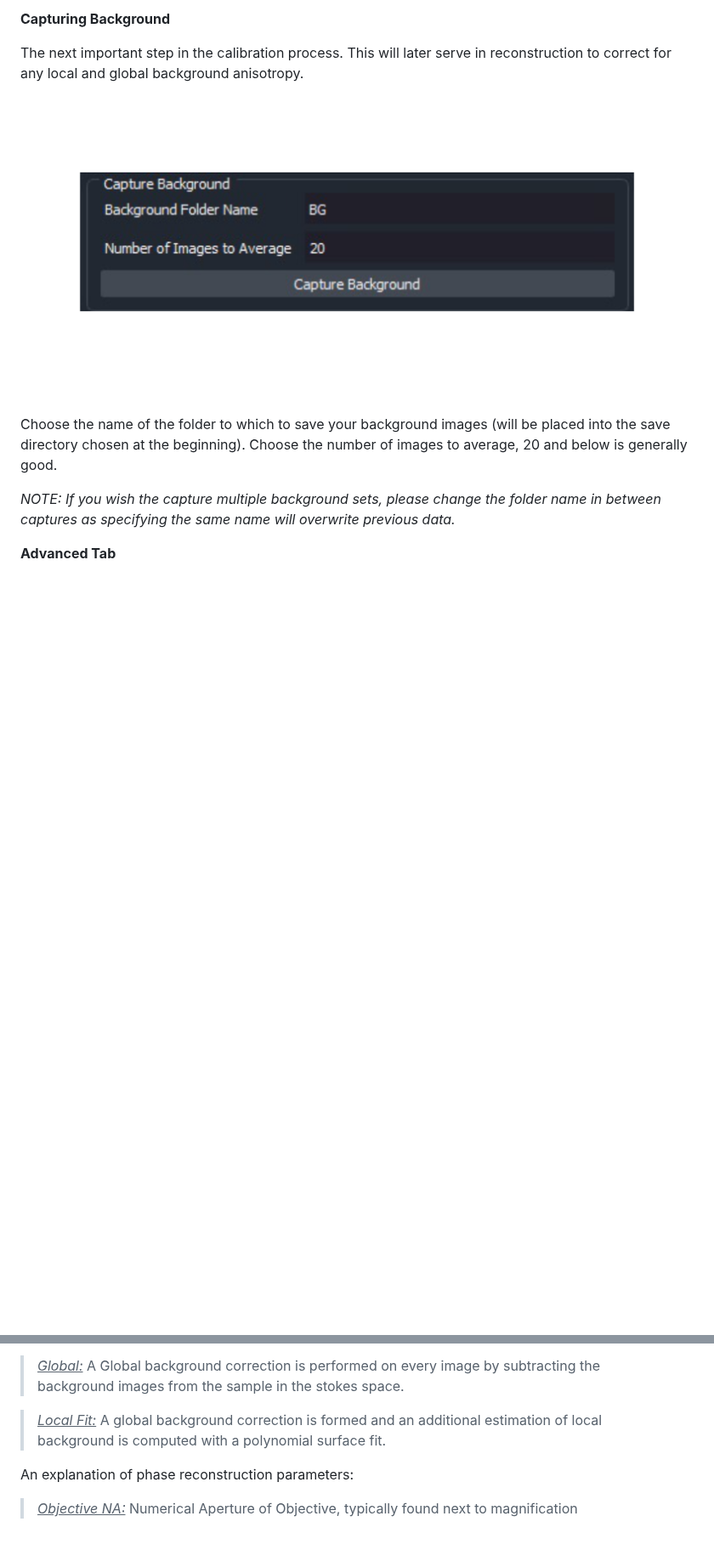
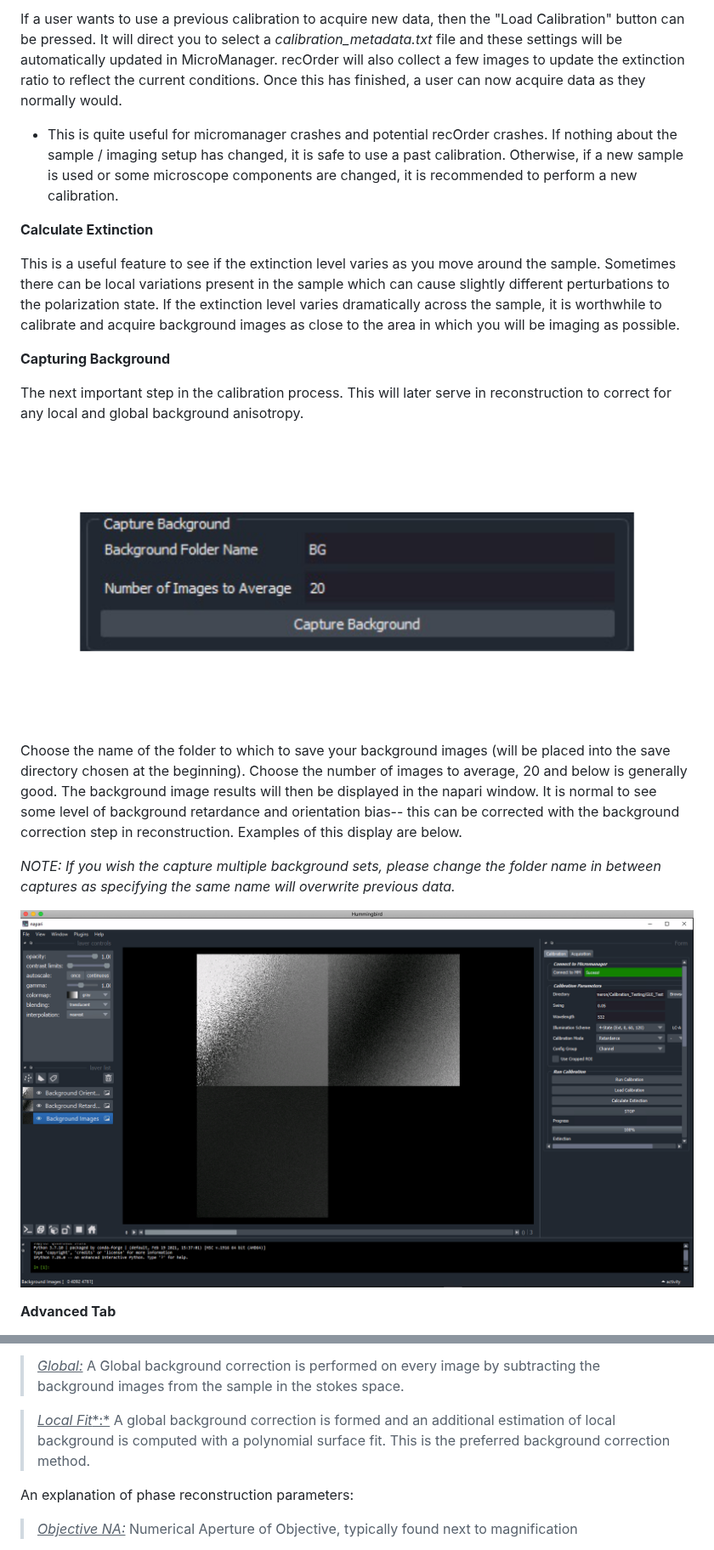
Before and after one commit to mehta-lab/waveorder, a Markdown page: docs/recOrder_UserGuide.md, 2 parts joined by grey strips. Shown at 85% size. Drawn GitHub-style; pictures changed too: docs/images/bg_example.png (added); blank space fills up the shorter version.

```diff
--- a/docs/recOrder_UserGuide.md
+++ b/docs/recOrder_UserGuide.md
@@ -121,14 +119,27 @@ Once finished, you will get a calibration assessment and an extinction value. Th
 
-
- **Capturing Background**
-
-The next important step in the calibration process. This will later serve in reconstruction to correct for any local and global background anisotropy. ![cap_bg](./images/cap_bg.png)
-
-Choose the name of the folder to which to save your background images (will be placed into the save directory chosen at the beginning). Choose the number of images to average, 20 and below is generally good.
+If a user wants to use a previous calibration to acquire new data, then the "Load Calibration" button can be pressed.  It will direct you to select a *calibration_metadata.txt* file and these settings will be automatically updated in MicroManager.  recOrder will also collect a few images to update the extinction ratio to reflect the current conditions.  Once this has finished, a user can now acquire data as they normally would.
 
 
 
+* This is quite useful for micromanager crashes and potential recOrder crashes.  If nothing about the sample / imaging setup has changed, it is safe to use a past calibration.  Otherwise, if a new sample is used or some microscope components are changed, it is recommended to perform a new calibration.
+
+
+
+**Calculate Extinction**
+
+This is a useful feature to see if the extinction level varies as you move around the sample.  Sometimes there can be local variations present in the sample which can cause slightly different perturbations to the polarization state.  If the extinction level varies dramatically across the sample, it is worthwhile to calibrate and acquire background images as close to the area in which you will be imaging as possible.
+
+
+
+**Capturing Background**
+
+The next important step in the calibration process. This will later serve in reconstruction to correct for any local and global background anisotropy. ![cap_bg](./images/cap_bg.png)Choose the name of the folder to which to save your background images (will be placed into the save directory chosen at the beginning). Choose the number of images to average, 20 and below is generally good.  The background image results will then be displayed in the napari window.  It is normal to see some level of background retardance and orientation bias-- this can be corrected with the background correction step in reconstruction.  Examples of this display are below.
+
 *NOTE: If you wish the capture multiple background sets, please change the folder name in between captures as specifying the same name will overwrite previous data.*
+
+
+
+![run_calib](./images/bg_example.png)
 
 
 
@@ -204,7 +211,7 @@ Explanation of background correction methods:
 
 
 
-> <u>*Local Fit:*</u> A global background correction is formed and an additional estimation of local background is computed with a polynomial surface fit.
+> <u>*Local Fit**:*</u> A global background correction is formed and an additional estimation of local background is computed with a polynomial surface fit.  This is the preferred background correction method.
 
 
 
```
Also changed, not shown: other parts of docs/recOrder_UserGuide.md (+26 -22 lines), docs/recOrder_Installation.md (+3 -3 lines), docs/images/acquisition.png, docs/images/ideal_plot.png (added), docs/images/run_calib.png, 1 other file.
